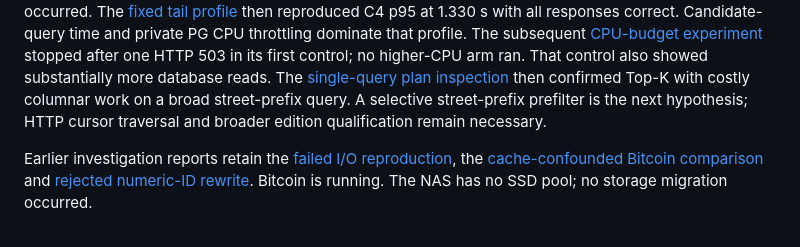
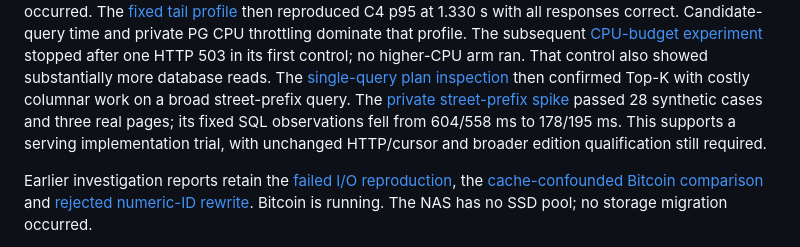
Before and after one commit to abedegno/ukinfo-reader, a Markdown page: docs/hosted-v14.md, the part around the change. Rendered like a GitHub page.

Commit message:
docs: record semantic-gated street prefix improvement

```diff
--- a/docs/hosted-v14.md
+++ b/docs/hosted-v14.md
@@ -55,8 +55,10 @@ private PG CPU throttling dominate that profile. The subsequent
 HTTP 503 in its first control; no higher-CPU arm ran. That control also showed
 substantially more database reads. The [single-query plan inspection](research/2003-ordered-query-plan-2026-11-09.md)
 then confirmed Top-K with costly columnar work on a broad street-prefix query.
-A selective street-prefix prefilter is the next hypothesis; HTTP cursor traversal
-and broader edition qualification remain necessary.
+The [private street-prefix spike](research/2003-street-prefix-spike-2026-11-09.md)
+passed 28 synthetic cases and three real pages; its fixed SQL observations fell
+from 604/558 ms to 178/195 ms. This supports a serving implementation trial,
+with unchanged HTTP/cursor and broader edition qualification still required.
 
 Earlier investigation reports retain the [failed I/O reproduction](research/postcode-io-profile-2026-11-08.md),
 the [cache-confounded Bitcoin comparison](research/bitcoin-contention-comparison-2026-11-08.md)
```
Also changed, not shown: docs/research/2003-street-prefix-spike-2026-11-09.md (added, +94 -0 lines).
